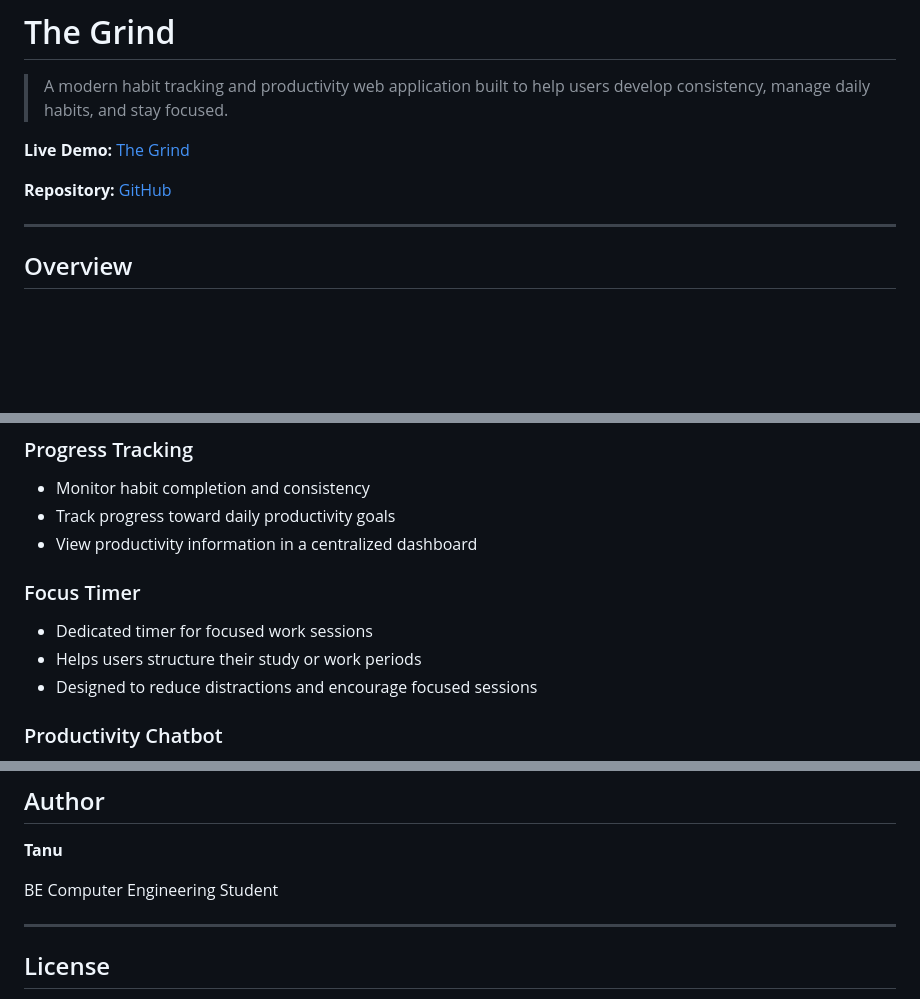
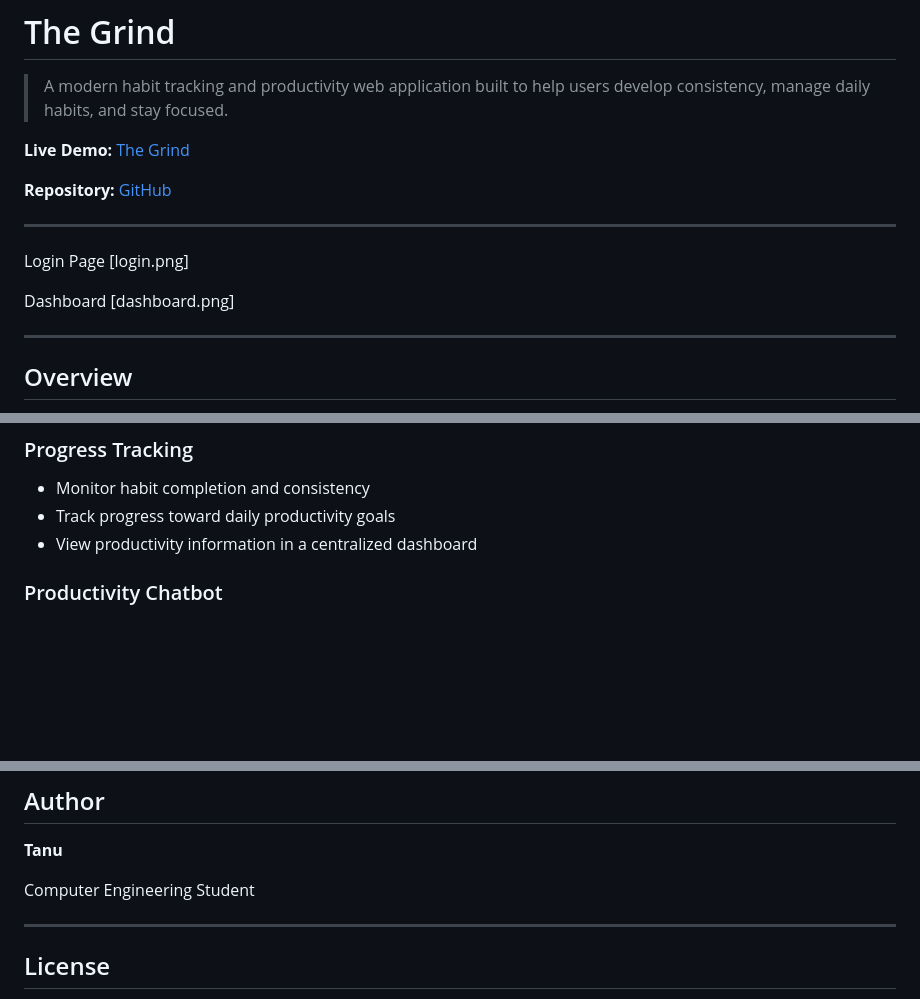
Before and after one commit to tanuelara-cmyk/The-Grind, a Markdown page: README.md, 3 parts joined by grey strips. Rendered like a GitHub page; blank space fills up the shorter version.

```diff
--- a/README.md
+++ b/README.md
@@ -5,6 +5,14 @@
 **Live Demo:** [The Grind](https://grind-habit-tracker-hxbfabvdo-tanuelara-8264.vercel.app/)
 
 **Repository:** [GitHub](https://github.com/tanuelara-cmyk/The-Grind)
+
+---
+
+Login Page
+[login.png]
+
+Dashboard
+[dashboard.png]
 
 ---
 
@@ -34,12 +42,6 @@ The core idea is:
 * Monitor habit completion and consistency
 * Track progress toward daily productivity goals
 * View productivity information in a centralized dashboard
-
-### Focus Timer
-
-* Dedicated timer for focused work sessions
-* Helps users structure their study or work periods
-* Designed to reduce distractions and encourage focused sessions
 
 ### Productivity Chatbot
 
@@ -213,7 +215,7 @@ The project was created to gain hands-on experience in building and deploying a
 
 **Tanu**
 
-BE Computer Engineering Student
+Computer Engineering Student
 
 ---
 
```
